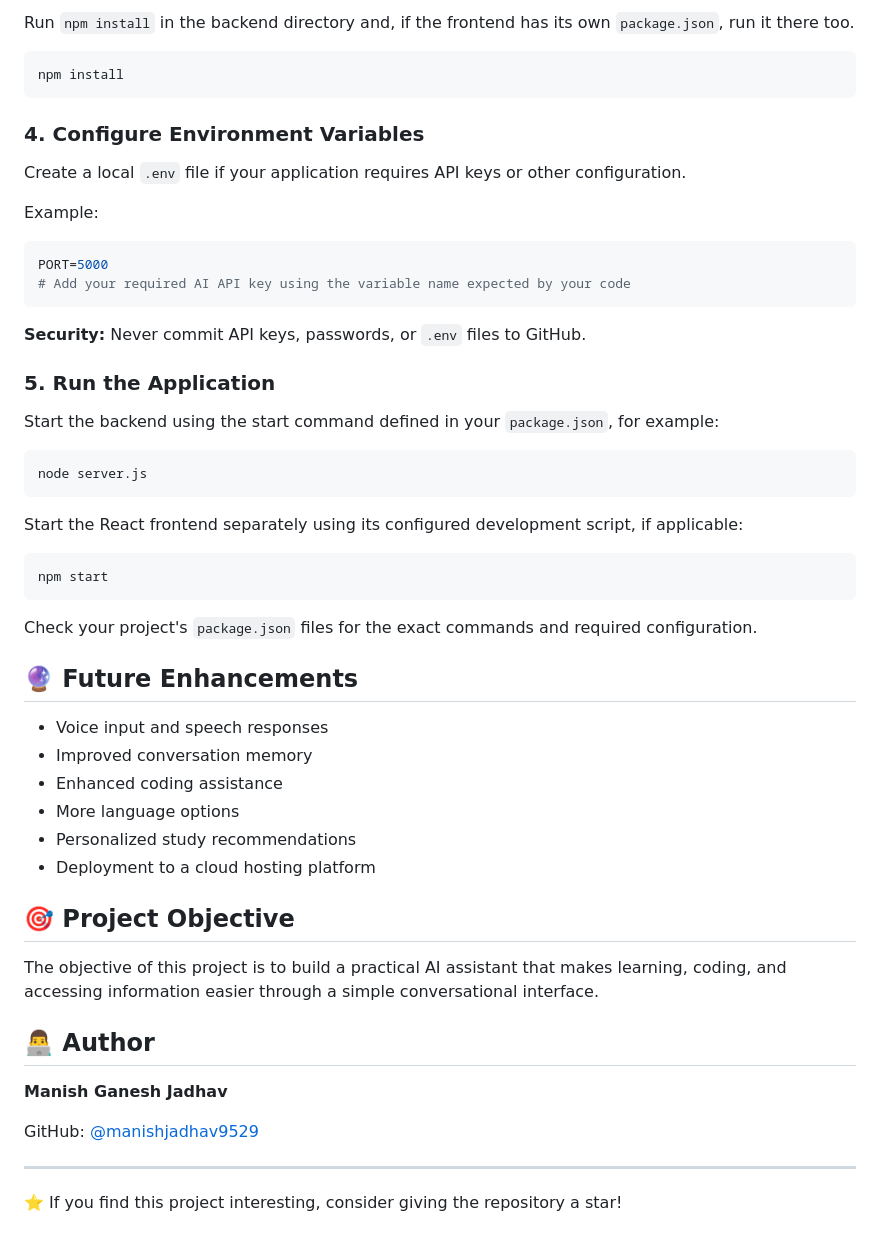
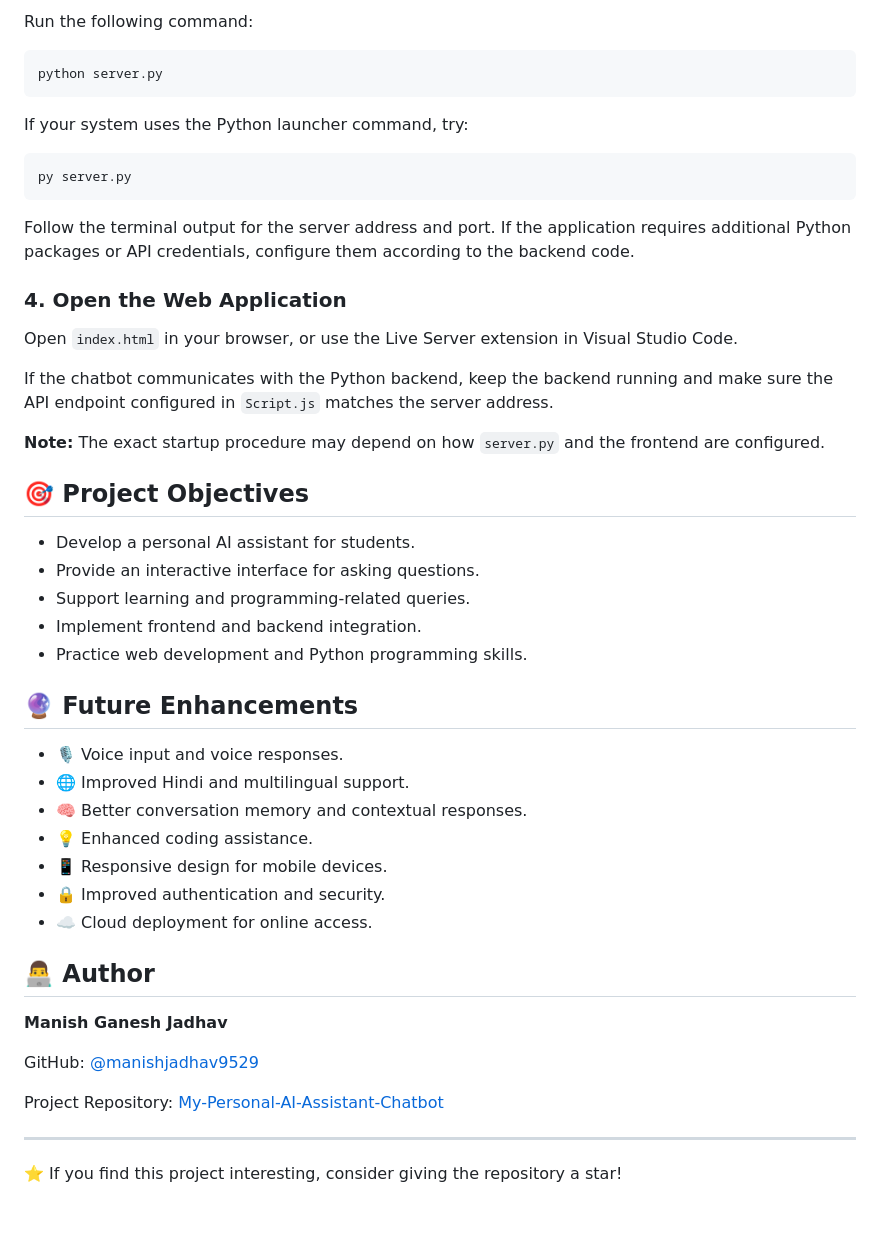
Before and after one commit to manishjadhav9529/My-Personal-AI-Assistant-Chatbot, a Markdown page: README.md, the part around one of its changes. Rendered like a GitHub page.

````diff
--- a/README.md
+++ b/README.md
@@ -69,51 +79,43 @@ cd My-Personal-AI-Assistant-Chatbot
 
-Run `npm install` in the backend directory and, if the frontend has its own `package.json`, run it there too.
+Run the following command:
 
 ```bash
-npm install
+python server.py
 ```
 
-### 4. Configure Environment Variables
+If your system uses the Python launcher command, try:
 
-Create a local `.env` file if your application requires API keys or other configuration.
-
-Example:
-
-```env
-PORT=5000
-# Add your required AI API key using the variable name expected by your code
+```bash
+py server.py
 ```
 
-**Security:** Never commit API keys, passwords, or `.env` files to GitHub.
+Follow the terminal output for the server address and port. If the application requires additional Python packages or API credentials, configure them according to the backend code.
 
-### 5. Run the Application
+### 4. Open the Web Application
 
-Start the backend using the start command defined in your `package.json`, for example:
+Open `index.html` in your browser, or use the Live Server extension in Visual Studio Code.
 
-```bash
-node server.js
-```
+If the chatbot communicates with the Python backend, keep the backend running and make sure the API endpoint configured in `Script.js` matches the server address.
 
-Start the React frontend separately using its configured development script, if applicable:
+**Note:** The exact startup procedure may depend on how `server.py` and the frontend are configured.
 
-```bash
-npm start
-```
+## 🎯 Project Objectives
 
-Check your project's `package.json` files for the exact commands and required configuration.
+- Develop a personal AI assistant for students.
+- Provide an interactive interface for asking questions.
+- Support learning and programming-related queries.
+- Implement frontend and backend integration.
+- Practice web development and Python programming skills.
 
 ## 🔮 Future Enhancements
 
-- Voice input and speech responses
-- Improved conversation memory
-- Enhanced coding assistance
-- More language options
-- Personalized study recommendations
-- Deployment to a cloud hosting platform
-
-## 🎯 Project Objective
-
-The objective of this project is to build a practical AI assistant that makes learning, coding, and accessing information easier through a simple conversational interface.
+- 🎙️ Voice input and voice responses.
+- 🌐 Improved Hindi and multilingual support.
+- 🧠 Better conversation memory and contextual responses.
+- 💡 Enhanced coding assistance.
+- 📱 Responsive design for mobile devices.
+- 🔒 Improved authentication and security.
+- ☁️ Cloud deployment for online access.
 
 ## 👨‍💻 Author
 
@@ -121,6 +123,8 @@ The objective of this project is to build a practical AI assistant that makes le
 
 GitHub: [@manishjadhav9529](https://github.com/manishjadhav9529)
 
+Project Repository: [My-Personal-AI-Assistant-Chatbot](https://github.com/manishjadhav9529/My-Personal-AI-Assistant-Chatbot)
+
 ---
 
 ⭐ If you find this project interesting, consider giving the repository a star!
````
Also changed, not shown: other parts of README.md (+38 -28 lines).
